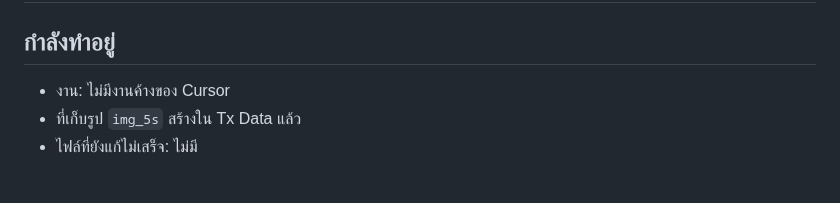
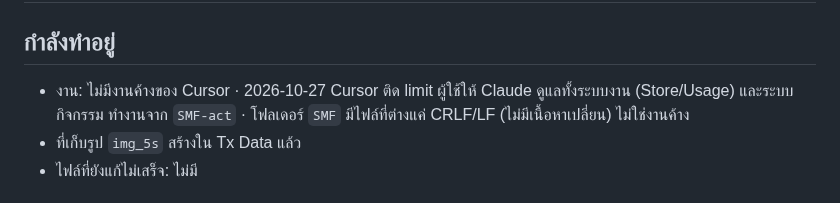
Before and after one commit to tsat4/TSAT4-SMF, a Markdown page: docs/HANDOFF.md, the part around the change. Drawn GitHub-style.

Commit message:
HANDOFF: Claude covers the work system while Cursor is at its limit
Co-Authored-By: Claude Opus 5.5 <noreply@anthropic.com>

```diff
--- a/docs/HANDOFF.md
+++ b/docs/HANDOFF.md
@@ -2,7 +2,7 @@
 
 ## กำลังทำอยู่
 
-- งาน: ไม่มีงานค้างของ Cursor
+- งาน: ไม่มีงานค้างของ Cursor · 2026-10-27 Cursor ติด limit ผู้ใช้ให้ Claude ดูแลทั้งระบบงาน (Store/Usage) และระบบกิจกรรม ทำงานจาก `SMF-act` · โฟลเดอร์ `SMF` มีไฟล์ที่ต่างแค่ CRLF/LF (ไม่มีเนื้อหาเปลี่ยน) ไม่ใช่งานค้าง
 - ที่เก็บรูป `img_5s` สร้างใน Tx Data แล้ว
 - ไฟล์ที่ยังแก้ไม่เสร็จ: ไม่มี
 <!-- ถ้าเริ่มงานใหญ่ ให้เขียนตามนี้:
```
